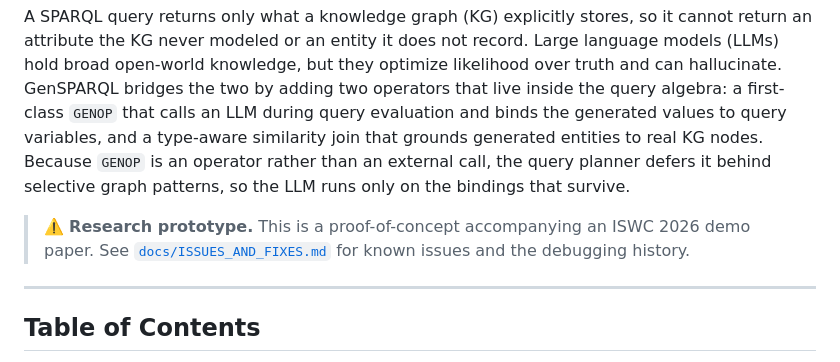
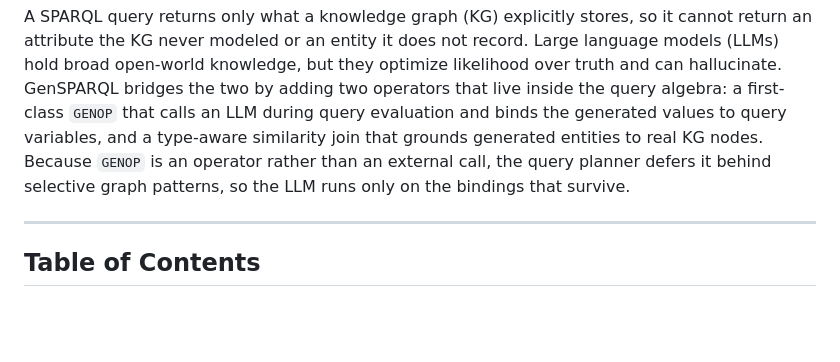
Before and after one commit to 0sidewalkenforcer0/GenSPARQL, a Markdown page: README.md, the part around the change. GitHub-like rendering; blank space fills up the shorter version.

Commit message:
docs: drop research-prototype disclaimer from README intro

```diff
--- a/README.md
+++ b/README.md
@@ -10,8 +10,6 @@
 **A generative extension of SPARQL 1.1 for Apache Jena, with LLM generation and entity grounding as first-class query operators.**
 
 A SPARQL query returns only what a knowledge graph (KG) explicitly stores, so it cannot return an attribute the KG never modeled or an entity it does not record. Large language models (LLMs) hold broad open-world knowledge, but they optimize likelihood over truth and can hallucinate. GenSPARQL bridges the two by adding two operators that live inside the query algebra: a first-class `GENOP` that calls an LLM during query evaluation and binds the generated values to query variables, and a type-aware similarity join that grounds generated entities to real KG nodes. Because `GENOP` is an operator rather than an external call, the query planner defers it behind selective graph patterns, so the LLM runs only on the bindings that survive.
-
-> ⚠️ **Research prototype.** This is a proof-of-concept accompanying an ISWC 2026 demo paper. See [`docs/ISSUES_AND_FIXES.md`](docs/ISSUES_AND_FIXES.md) for known issues and the debugging history.
 
 ---
 
```
